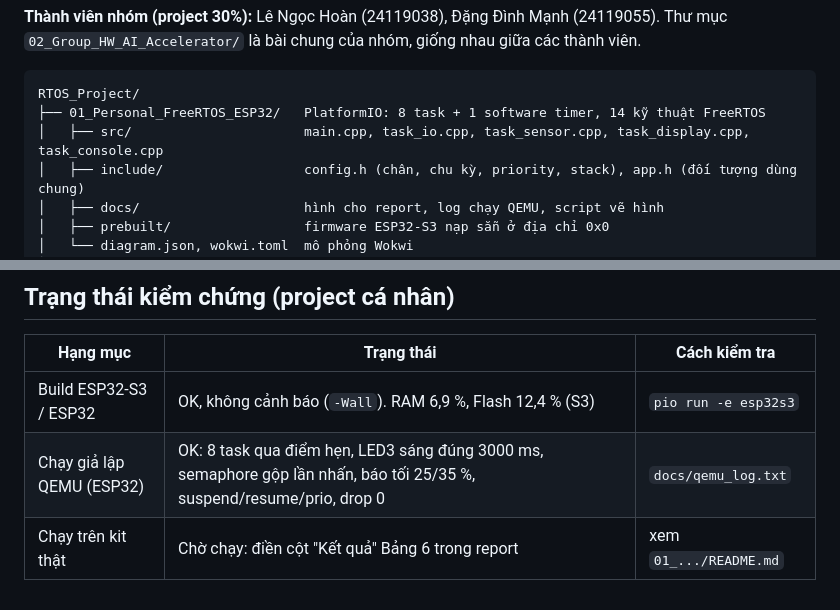
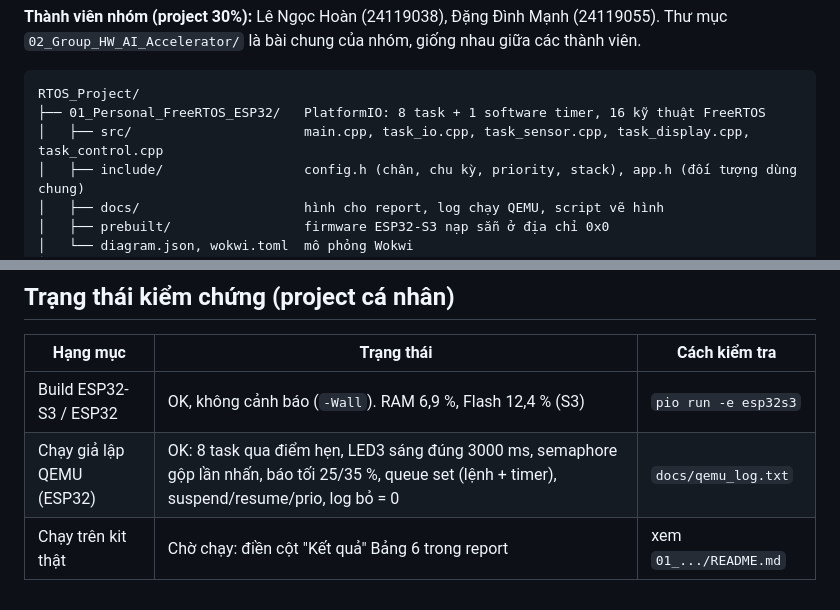
Before and after one commit to Astronaut216/rtos-freertos-esp32s3, a Markdown page: README.md, 2 parts joined by grey strips. Rendered like a GitHub page.

````diff
--- a/README.md
+++ b/README.md
@@ -12,8 +12,8 @@
 
 ```
 RTOS_Project/
-├── 01_Personal_FreeRTOS_ESP32/   PlatformIO: 8 task + 1 software timer, 14 kỹ thuật FreeRTOS
-│   ├── src/                      main.cpp, task_io.cpp, task_sensor.cpp, task_display.cpp, task_console.cpp
+├── 01_Personal_FreeRTOS_ESP32/   PlatformIO: 8 task + 1 software timer, 16 kỹ thuật FreeRTOS
+│   ├── src/                      main.cpp, task_io.cpp, task_sensor.cpp, task_display.cpp, task_control.cpp
 │   ├── include/                  config.h (chân, chu kỳ, priority, stack), app.h (đối tượng dùng chung)
 │   ├── docs/                     hình cho report, log chạy QEMU, script vẽ hình
 │   ├── prebuilt/                 firmware ESP32-S3 nạp sẵn ở địa chỉ 0x0
@@ -32,5 +32,5 @@ RTOS_Project/
 | Hạng mục | Trạng thái | Cách kiểm tra |
 |---|---|---|
 | Build ESP32-S3 / ESP32 | OK, không cảnh báo (`-Wall`). RAM 6,9 %, Flash 12,4 % (S3) | `pio run -e esp32s3` |
-| Chạy giả lập QEMU (ESP32) | OK: 8 task qua điểm hẹn, LED3 sáng đúng 3000 ms, semaphore gộp lần nhấn, báo tối 25/35 %, suspend/resume/prio, drop 0 | `docs/qemu_log.txt` |
+| Chạy giả lập QEMU (ESP32) | OK: 8 task qua điểm hẹn, LED3 sáng đúng 3000 ms, semaphore gộp lần nhấn, báo tối 25/35 %, queue set (lệnh + timer), suspend/resume/prio, log bỏ = 0 | `docs/qemu_log.txt` |
 | Chạy trên kit thật | Chờ chạy: điền cột "Kết quả" Bảng 6 trong report | xem `01_.../README.md` |
````
Also changed, not shown: 01_Personal_FreeRTOS_ESP32/README.md (+5 -5 lines), 01_Personal_FreeRTOS_ESP32/docs/figures/f1_hardware.png, 01_Personal_FreeRTOS_ESP32/docs/figures/f2_software.png, 01_Personal_FreeRTOS_ESP32/docs/figures/f4_timeline.png, 01_Personal_FreeRTOS_ESP32/docs/figures/f5_stack.png, 13 other files.
